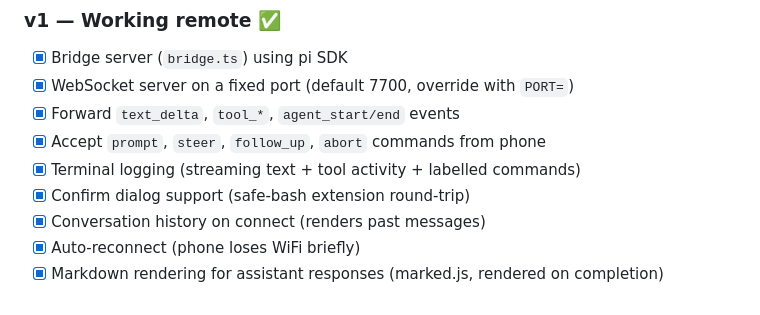
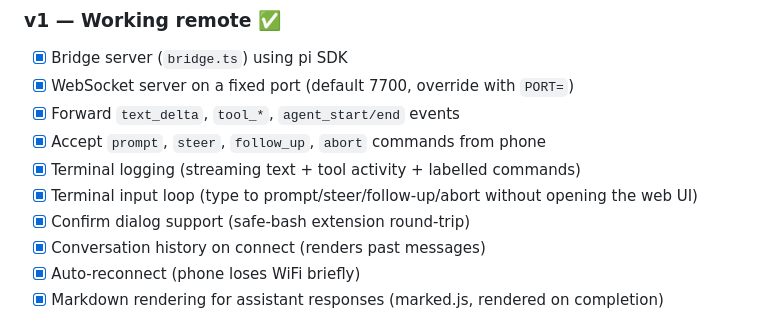
Before and after one commit to andreasmcdermott/pi-remote, a Markdown page: PROJECT_PLAN.md, the part around the change. GitHub-like rendering.

```diff
--- a/PROJECT_PLAN.md
+++ b/PROJECT_PLAN.md
@@ -121,6 +121,7 @@ commands.
 - [x] Forward `text_delta`, `tool_*`, `agent_start/end` events
 - [x] Accept `prompt`, `steer`, `follow_up`, `abort` commands from phone
 - [x] Terminal logging (streaming text + tool activity + labelled commands)
+- [x] Terminal input loop (type to prompt/steer/follow-up/abort without opening the web UI)
 - [x] Confirm dialog support (safe-bash extension round-trip)
 - [x] Conversation history on connect (renders past messages)
 - [x] Auto-reconnect (phone loses WiFi briefly)
```
Also changed, not shown: README.md (+10 -2 lines).
